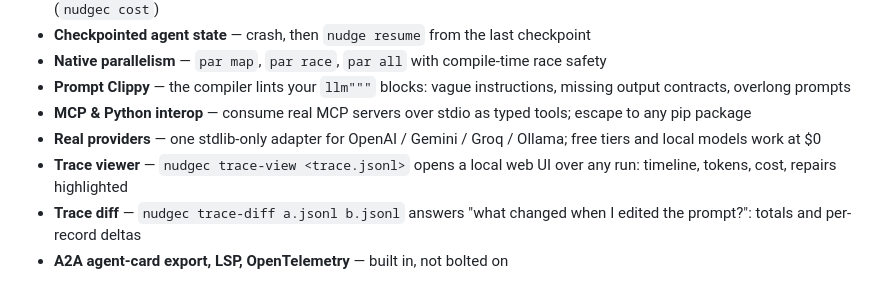
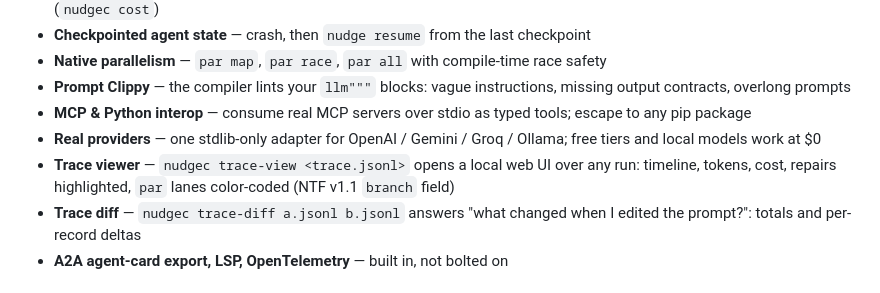
Before and after one commit to NekomyaDev/nudge, a Markdown page: README.md, the part around the change. GitHub-like rendering.

Commit message:
docs: trace-view par lane coloring in features

```diff
--- a/README.md
+++ b/README.md
@@ -60,7 +60,7 @@ The compiler proves the schema matches, infers effects, and computes a static co
 - **Prompt Clippy** — the compiler lints your `llm"""` blocks: vague instructions, missing output contracts, overlong prompts
 - **MCP & Python interop** — consume real MCP servers over stdio as typed tools; escape to any pip package
 - **Real providers** — one stdlib-only adapter for OpenAI / Gemini / Groq / Ollama; free tiers and local models work at $0
-- **Trace viewer** — `nudgec trace-view <trace.jsonl>` opens a local web UI over any run: timeline, tokens, cost, repairs highlighted
+- **Trace viewer** — `nudgec trace-view <trace.jsonl>` opens a local web UI over any run: timeline, tokens, cost, repairs highlighted, `par` lanes color-coded (NTF v1.1 `branch` field)
 - **Trace diff** — `nudgec trace-diff a.jsonl b.jsonl` answers "what changed when I edited the prompt?": totals and per-record deltas
 - **A2A agent-card export, LSP, OpenTelemetry** — built in, not bolted on
 
```
